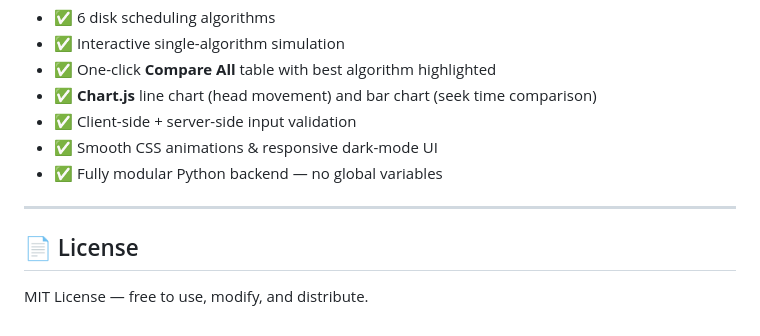
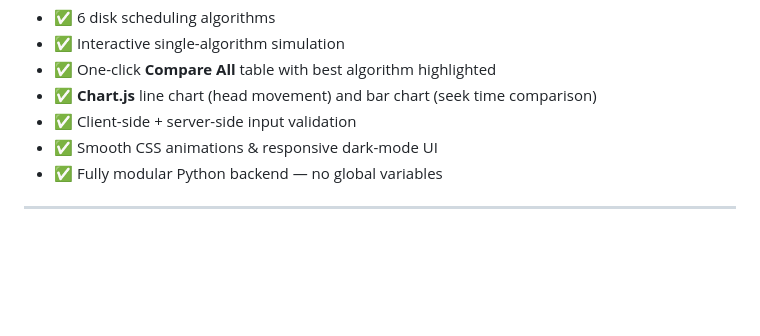
Before and after one commit to Satya37x1112/OS_MINOR, a Markdown page: README.md, the part around the change. GitHub-like rendering; blank space fills up the shorter version.

Commit message:
Remove license section from README
Removed license section from README

```diff
--- a/README.md
+++ b/README.md
@@ -150,7 +150,3 @@ Input: `requests = [98, 183, 37, 122, 14, 124, 65, 67]`, `head = 53`, `disk_size
 - ✅ Fully modular Python backend — no global variables
 
 ---
-
-## 📄 License
-
-MIT License — free to use, modify, and distribute.
```
